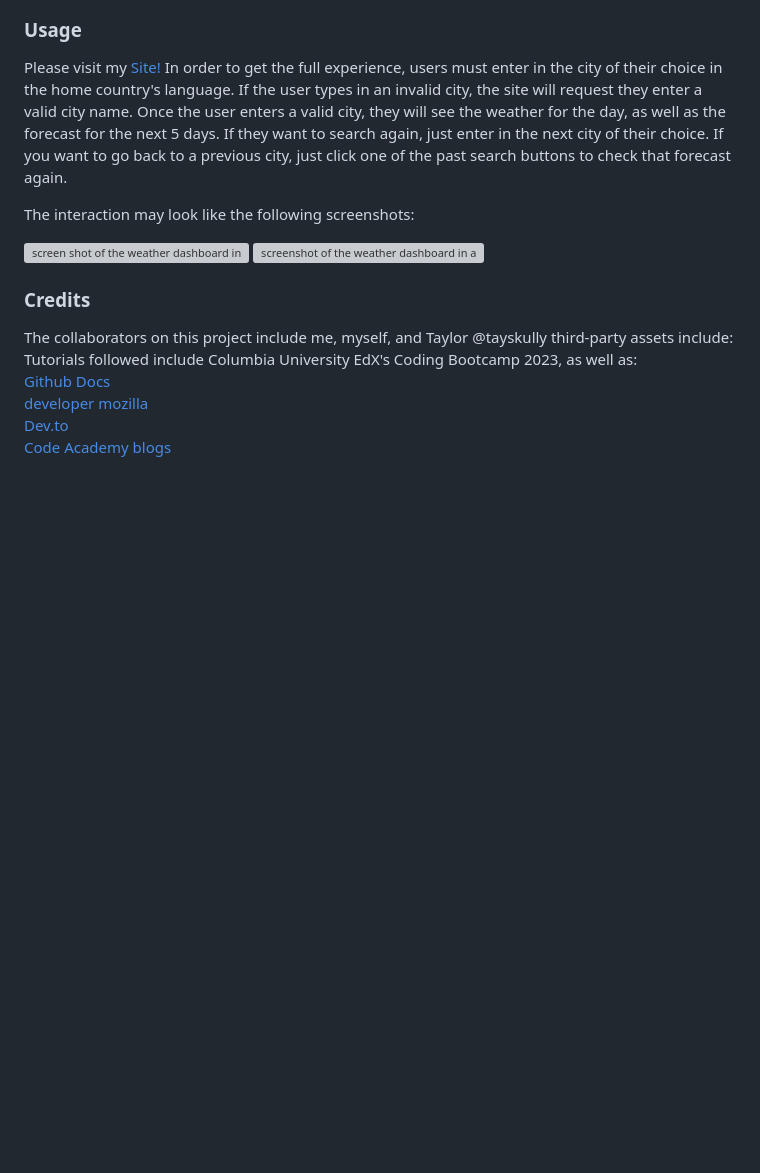
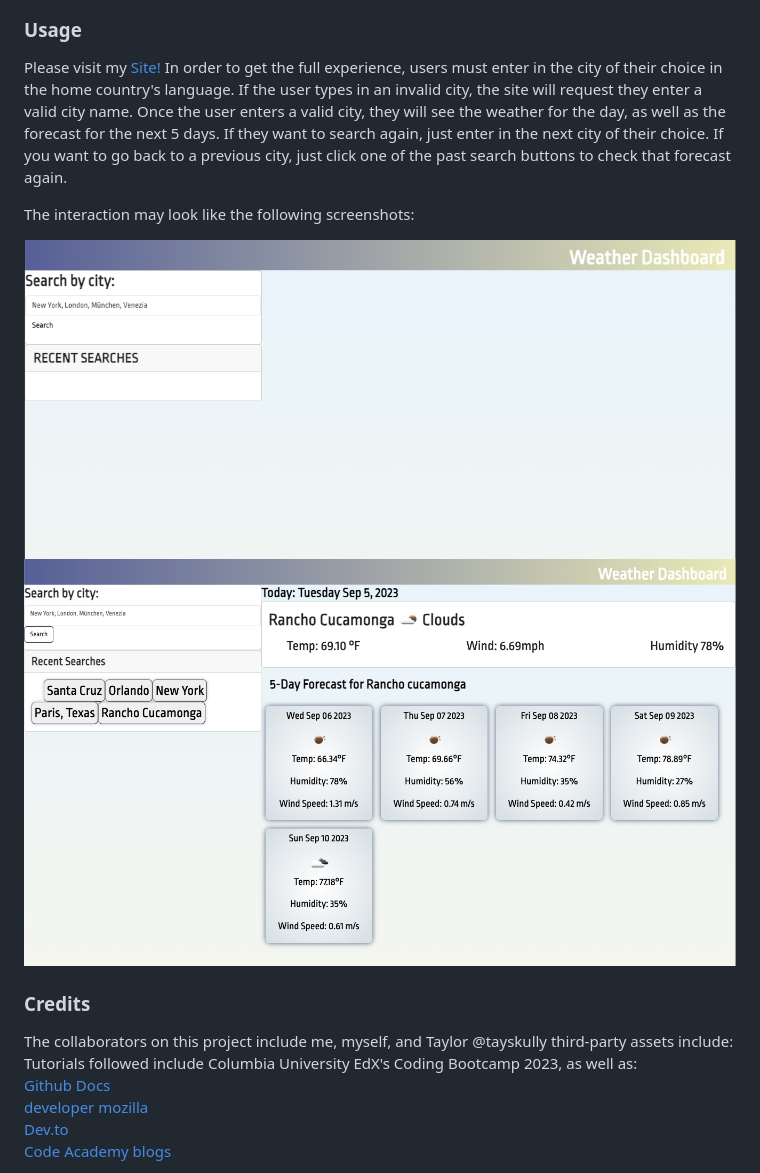
Before and after one commit to tayskully/weather-dashboard, a Markdown page: README.md, the part around the change. Rendered like a GitHub page; pictures changed too: assets/images/screenshot1.png (added), assets/images/screenshot2.png (added); blank space fills up the shorter version; grey boxes are pictures that could not be loaded.

Commit message:
adds photos to README

```diff
--- a/README.md
+++ b/README.md
@@ -10,8 +10,8 @@ In order to get the full experience, users must enter in the city of their choic
 
 The interaction may look like the following screenshots:
 
-![screen shot of the weather dashboard in action](./assets/images/screengrab1.png)
-![screenshot of the weather dashboard in action](./assets/images/screengrab2.png)
+![screen shot of the weather dashboard in action](./assets/images/screenshot1.png)
+![screenshot of the weather dashboard in action](./assets/images/screenshot2.png)
 
 ### Credits
 
```
